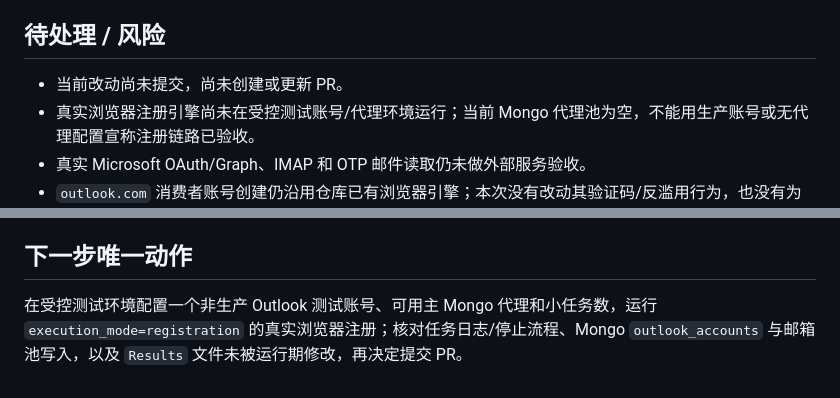
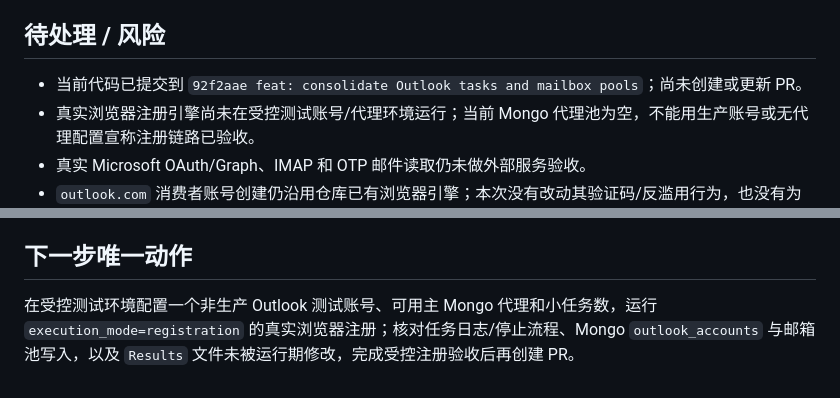
Before and after one commit to FranklyBuilds/FranklyBuilds-Register, a Markdown page: docs/task-state.md, 2 parts joined by grey strips. Drawn GitHub-style.

Commit message:
docs: record Outlook integration checkpoint

```diff
--- a/docs/task-state.md
+++ b/docs/task-state.md
@@ -57,7 +57,7 @@
 
 ## 待处理 / 风险
 
-- 当前改动尚未提交，尚未创建或更新 PR。
+- 当前代码已提交到 `92f2aae feat: consolidate Outlook tasks and mailbox pools`；尚未创建或更新 PR。
 - 真实浏览器注册引擎尚未在受控测试账号/代理环境运行；当前 Mongo 代理池为空，不能用生产账号或无代理配置宣称注册链路已验收。
 - 真实 Microsoft OAuth/Graph、IMAP 和 OTP 邮件读取仍未做外部服务验收。
 - `outlook.com` 消费者账号创建仍沿用仓库已有浏览器引擎；本次没有改动其验证码/反滥用行为，也没有为其新增规避逻辑。
@@ -85,4 +85,4 @@
 
 ## 下一步唯一动作
 
-在受控测试环境配置一个非生产 Outlook 测试账号、可用主 Mongo 代理和小任务数，运行 `execution_mode=registration` 的真实浏览器注册；核对任务日志/停止流程、Mongo `outlook_accounts` 与邮箱池写入，以及 `Results` 文件未被运行期修改，再决定提交 PR。
+在受控测试环境配置一个非生产 Outlook 测试账号、可用主 Mongo 代理和小任务数，运行 `execution_mode=registration` 的真实浏览器注册；核对任务日志/停止流程、Mongo `outlook_accounts` 与邮箱池写入，以及 `Results` 文件未被运行期修改，完成受控注册验收后再创建 PR。
```
